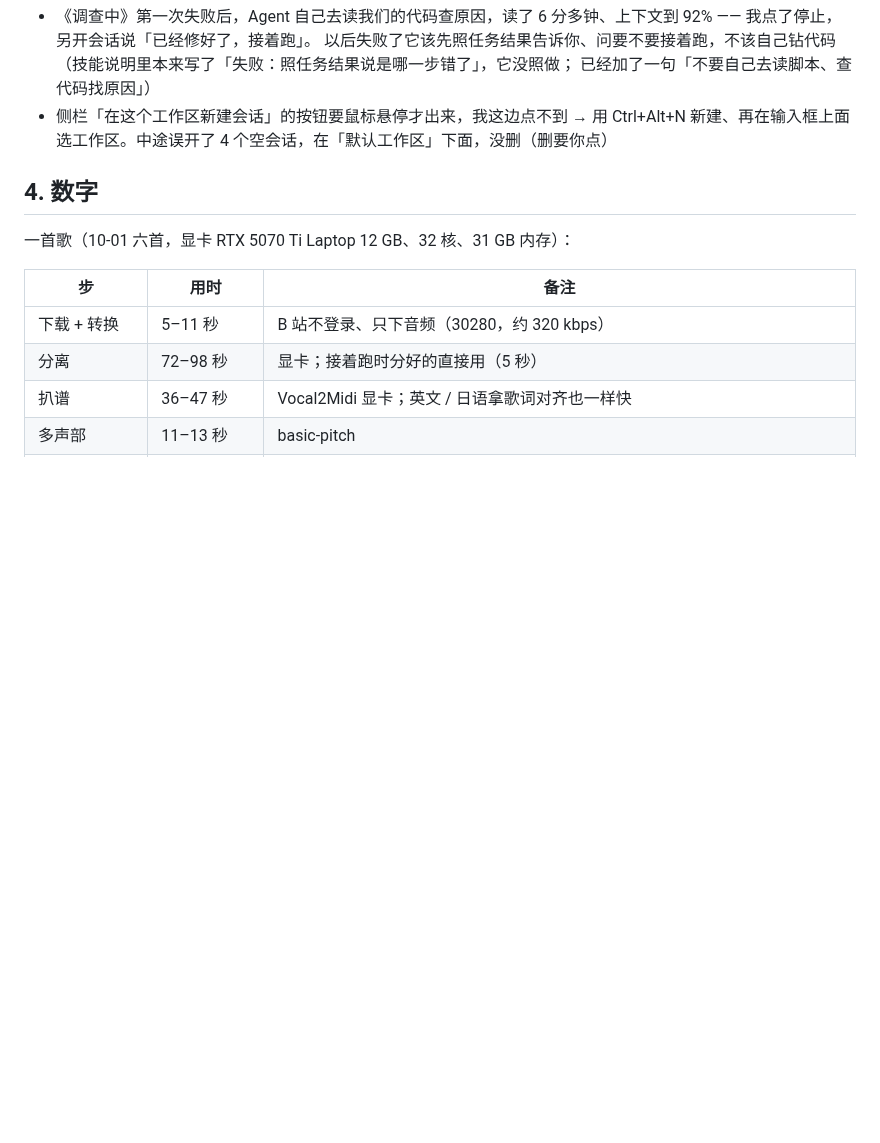
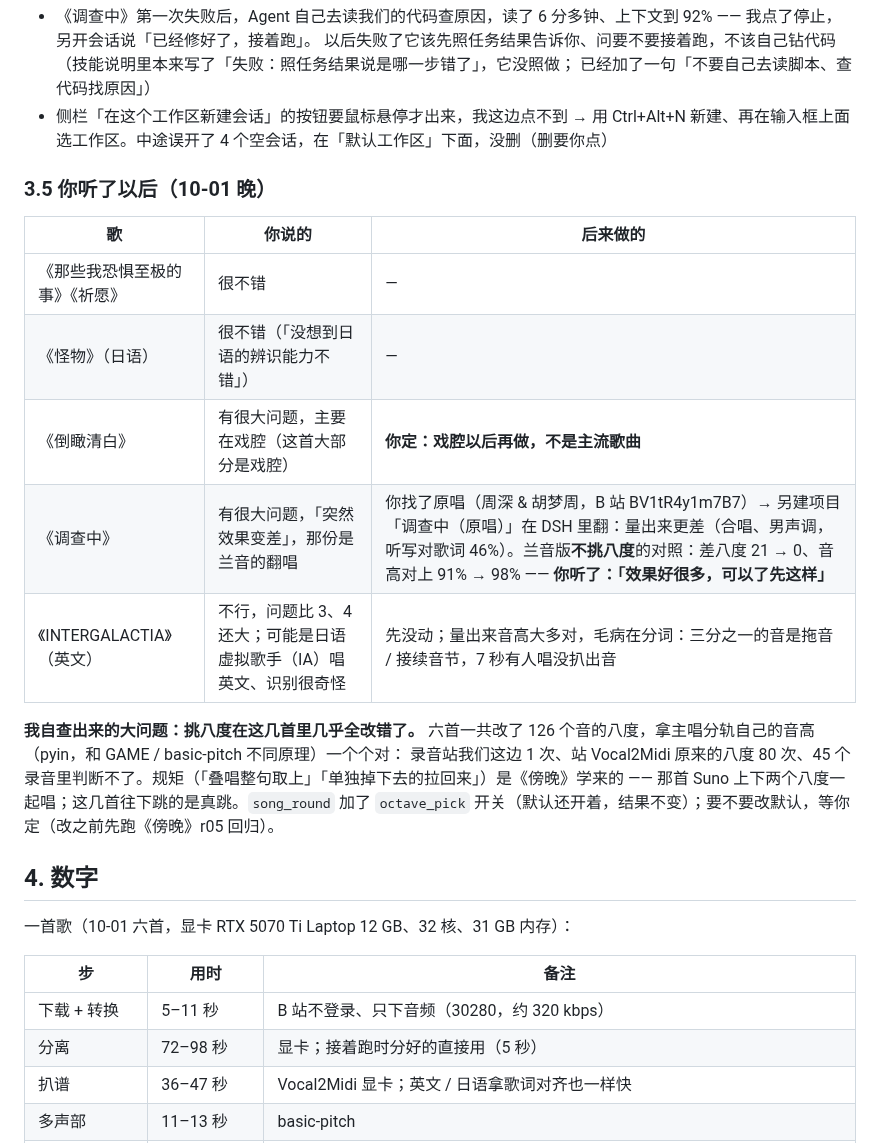
Before and after one commit to zouyichen2002-droid/SV-Agent, a Markdown page: docs/v3/s3-cover.md, the part around the change. Rendered like a GitHub page; blank space fills up the shorter version.

Commit message:
docs/v3/s3-cover.md §3.5：创作者听了六首以后 —— 戏腔以后再做；《调查中》兰音版不挑八度「效果好很多，可以了先这样」；挑八度自查
Co-Authored-By: Claude Opus 5.5 <noreply@anthropic.com>

```diff
--- a/docs/v3/s3-cover.md
+++ b/docs/v3/s3-cover.md
@@ -107,6 +107,20 @@ DSH 本身：
   已经加了一句「不要自己去读脚本、查代码找原因」）
 - 侧栏「在这个工作区新建会话」的按钮要鼠标悬停才出来，我这边点不到 → 用 Ctrl+Alt+N 新建、再在输入框上面选工作区。中途误开了 4 个空会话，在「默认工作区」下面，没删（删要你点）
 
+### 3.5 你听了以后（10-01 晚）
+
+| 歌 | 你说的 | 后来做的 |
+|---|---|---|
+| 《那些我恐惧至极的事》《祈愿》 | 很不错 | — |
+| 《怪物》（日语） | 很不错（「没想到日语的辨识能力不错」） | — |
+| 《倒瞰清白》 | 有很大问题，主要在戏腔（这首大部分是戏腔） | **你定：戏腔以后再做，不是主流歌曲** |
+| 《调查中》 | 有很大问题，「突然效果变差」，那份是兰音的翻唱 | 你找了原唱（周深 & 胡梦周，B 站 BV1tR4y1m7B7）→ 另建项目「调查中（原唱）」在 DSH 里翻：量出来更差（合唱、男声调，听写对歌词 46%）。兰音版**不挑八度**的对照：差八度 21 → 0、音高对上 91% → 98% —— **你听了：「效果好很多，可以了先这样」** |
+| 《INTERGALACTIA》（英文） | 不行，问题比 3、4 还大；可能是日语虚拟歌手（IA）唱英文、识别很奇怪 | 先没动；量出来音高大多对，毛病在分词：三分之一的音是拖音 / 接续音节，7 秒有人唱没扒出音 |
+
+**我自查出来的大问题：挑八度在这几首里几乎全改错了。** 六首一共改了 126 个音的八度，拿主唱分轨自己的音高（pyin，和 GAME / basic-pitch 不同原理）一个个对：
+录音站我们这边 1 次、站 Vocal2Midi 原来的八度 80 次、45 个录音里判断不了。规矩（「叠唱整句取上」「单独掉下去的拉回来」）是《傍晚》学来的 ——
+那首 Suno 上下两个八度一起唱；这几首往下跳的是真跳。`song_round` 加了 `octave_pick` 开关（默认还开着，结果不变）；要不要改默认，等你定（改之前先跑《傍晚》r05 回归）。
+
 ## 4. 数字
 
 一首歌（10-01 六首，显卡 RTX 5070 Ti Laptop 12 GB、32 核、31 GB 内存）：
```
